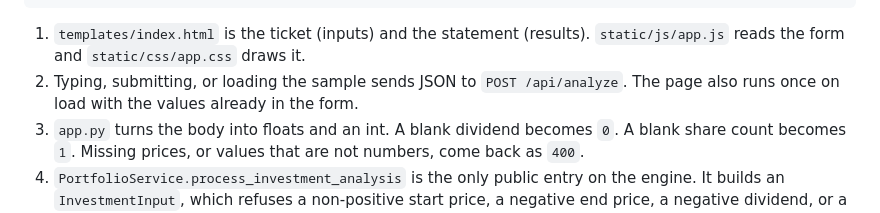
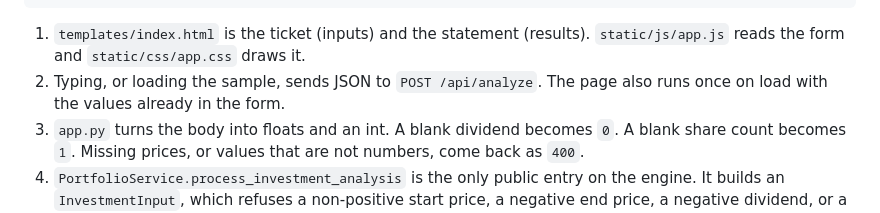
Before and after one commit to JG12233333/TotalReturnEngine, a Markdown page: README.md, the part around the change. Drawn GitHub-style.

Commit message:
Fix README for clarity on JSON submission

````diff
--- a/README.md
+++ b/README.md
@@ -52,7 +52,7 @@ Browser ticket
 ```
 
 1. `templates/index.html` is the ticket (inputs) and the statement (results). `static/js/app.js` reads the form and `static/css/app.css` draws it.
-2. Typing, submitting, or loading the sample sends JSON to `POST /api/analyze`. The page also runs once on load with the values already in the form.
+2. Typing, or loading the sample, sends JSON to `POST /api/analyze`. The page also runs once on load with the values already in the form.
 3. `app.py` turns the body into floats and an int. A blank dividend becomes `0`. A blank share count becomes `1`. Missing prices, or values that are not numbers, come back as `400`.
 4. `PortfolioService.process_investment_analysis` is the only public entry on the engine. It builds an `InvestmentInput`, which refuses a non-positive start price, a negative end price, a negative dividend, or a non-positive share count.
 5. `ReturnEngine.calculate_metrics` applies the formulas above and returns a `ReturnMetricsOutput`. The service rounds that into the JSON the page expects.
````
